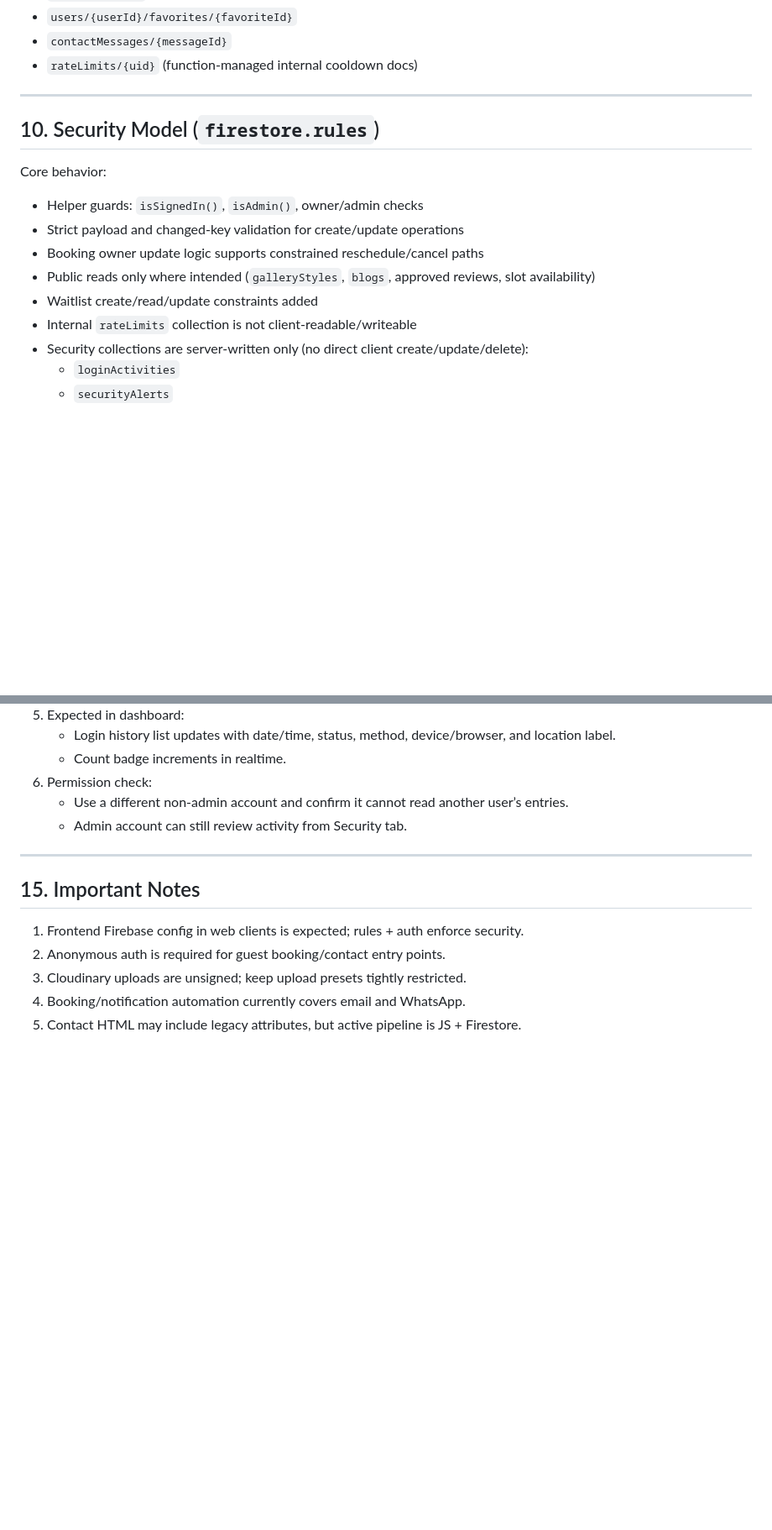
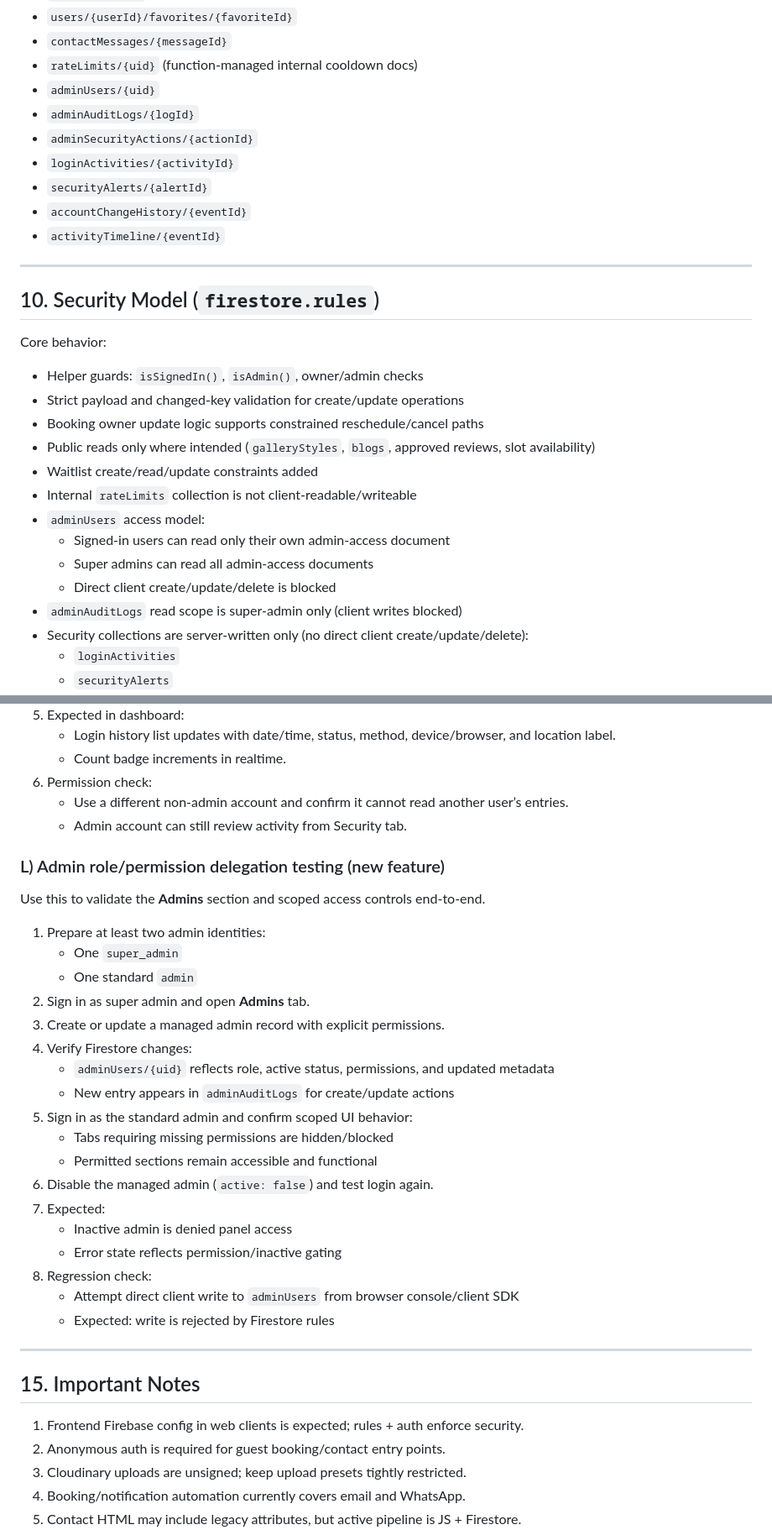
Before and after one commit to billy-opiyo/Salon-Shop, a Markdown page: public/README.md, 2 parts joined by grey strips. Shown at 84% size. Drawn GitHub-style; blank space fills up the shorter version.

```diff
--- a/public/README.md
+++ b/public/README.md
@@ -312,6 +327,13 @@ Main collections used:
 - `users/{userId}/favorites/{favoriteId}`
 - `contactMessages/{messageId}`
 - `rateLimits/{uid}` (function-managed internal cooldown docs)
+- `adminUsers/{uid}`
+- `adminAuditLogs/{logId}`
+- `adminSecurityActions/{actionId}`
+- `loginActivities/{activityId}`
+- `securityAlerts/{alertId}`
+- `accountChangeHistory/{eventId}`
+- `activityTimeline/{eventId}`
 
 ---
 
@@ -325,6 +347,11 @@ Core behavior:
 - Public reads only where intended (`galleryStyles`, `blogs`, approved reviews, slot availability)
 - Waitlist create/read/update constraints added
 - Internal `rateLimits` collection is not client-readable/writeable
+- `adminUsers` access model:
+  - Signed-in users can read only their own admin-access document
+  - Super admins can read all admin-access documents
+  - Direct client create/update/delete is blocked
+- `adminAuditLogs` read scope is super-admin only (client writes blocked)
 - Security collections are server-written only (no direct client create/update/delete):
   - `loginActivities`
   - `securityAlerts`
@@ -702,6 +742,29 @@ Use this to validate the user-facing **Security & Privacy** block in dashboard.
    - Use a different non-admin account and confirm it cannot read another user’s entries.
    - Admin account can still review activity from Security tab.
 
+### L) Admin role/permission delegation testing (new feature)
+
+Use this to validate the **Admins** section and scoped access controls end-to-end.
+
+1. Prepare at least two admin identities:
+   - One `super_admin`
+   - One standard `admin`
+2. Sign in as super admin and open **Admins** tab.
+3. Create or update a managed admin record with explicit permissions.
+4. Verify Firestore changes:
+   - `adminUsers/{uid}` reflects role, active status, permissions, and updated metadata
+   - New entry appears in `adminAuditLogs` for create/update actions
+5. Sign in as the standard admin and confirm scoped UI behavior:
+   - Tabs requiring missing permissions are hidden/blocked
+   - Permitted sections remain accessible and functional
+6. Disable the managed admin (`active: false`) and test login again.
+7. Expected:
+   - Inactive admin is denied panel access
+   - Error state reflects permission/inactive gating
+8. Regression check:
+   - Attempt direct client write to `adminUsers` from browser console/client SDK
+   - Expected: write is rejected by Firestore rules
+
 ---
 
 ## 15. Important Notes
```
Also changed, not shown: other parts of public/README.md (+29 -1 lines).
